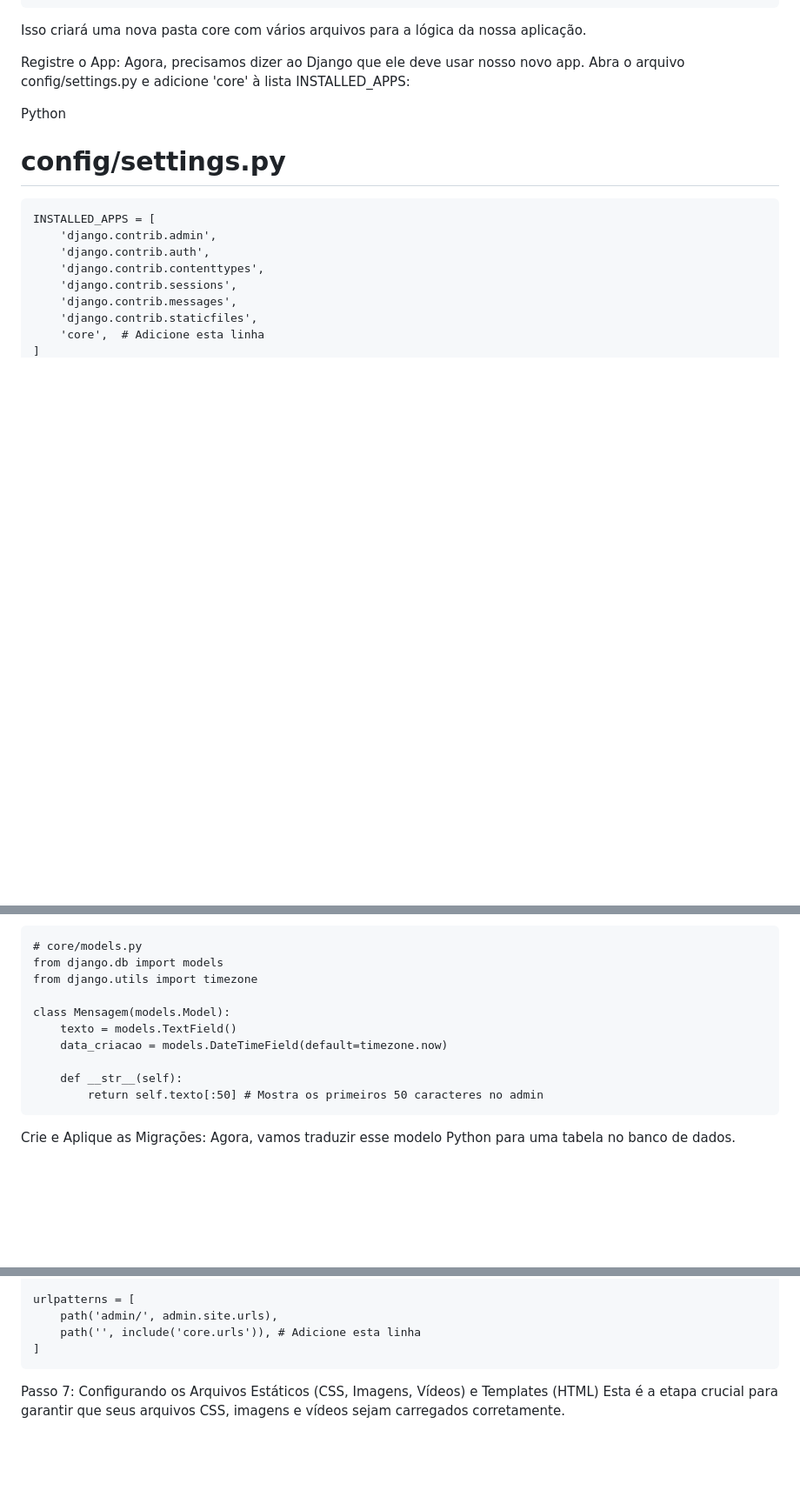
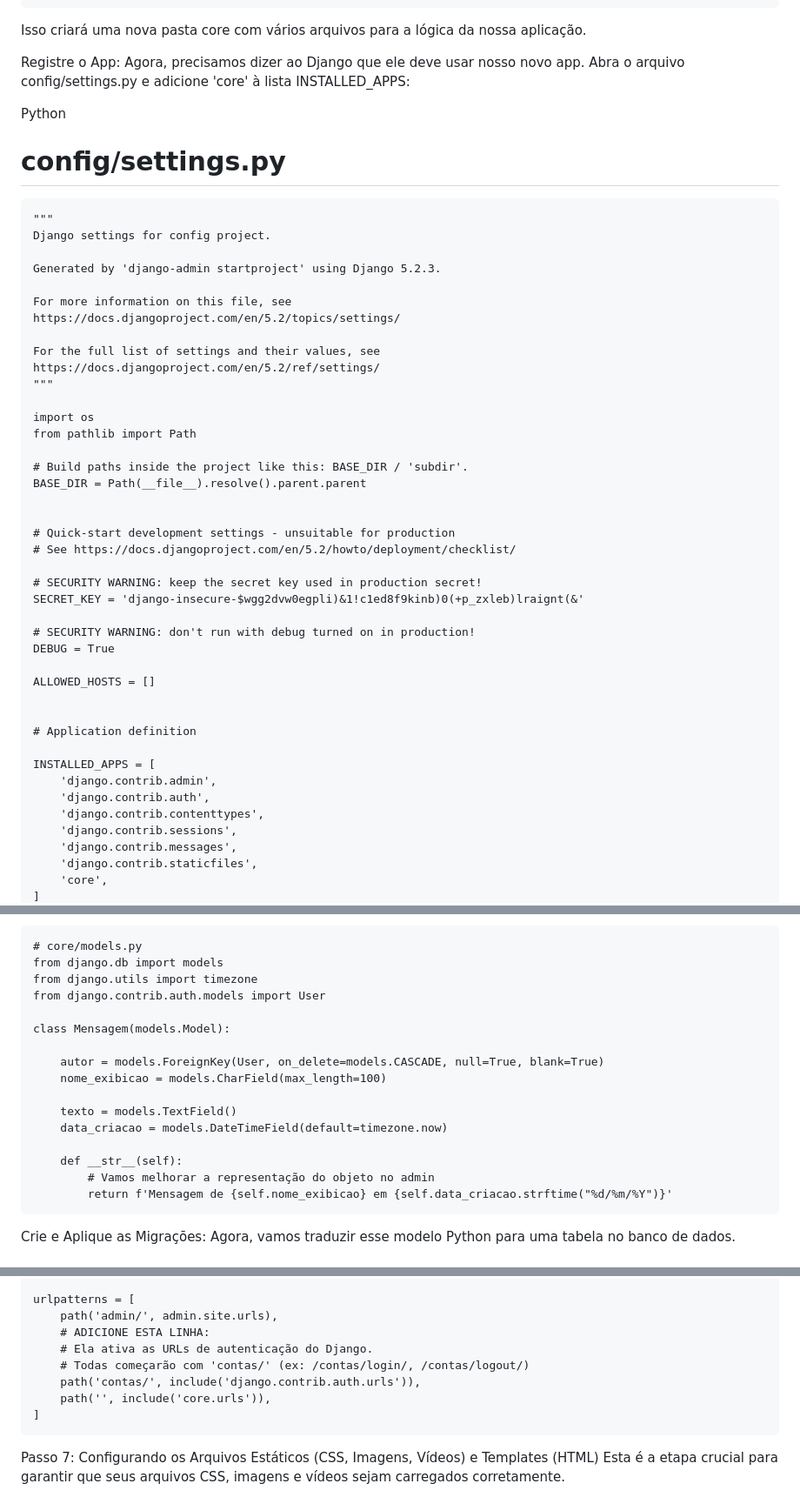
Before and after one commit to andre20034/Vozes_Das_Cores, a Markdown page: README.md, 3 parts joined by grey strips. Shown: that part at 87% size. Rendered like a GitHub page; blank space fills up the shorter version.

````diff
--- a/README.md
+++ b/README.md
@@ -114,6 +114,39 @@ Python
 
 # config/settings.py
 ```
+"""
+Django settings for config project.
+
+Generated by 'django-admin startproject' using Django 5.2.3.
+
+For more information on this file, see
+https://docs.djangoproject.com/en/5.2/topics/settings/
+
+For the full list of settings and their values, see
+https://docs.djangoproject.com/en/5.2/ref/settings/
+"""
+
+import os
+from pathlib import Path
+
+# Build paths inside the project like this: BASE_DIR / 'subdir'.
+BASE_DIR = Path(__file__).resolve().parent.parent
+
+
+# Quick-start development settings - unsuitable for production
+# See https://docs.djangoproject.com/en/5.2/howto/deployment/checklist/
+
+# SECURITY WARNING: keep the secret key used in production secret!
+SECRET_KEY = 'django-insecure-$wgg2dvw0egpli)&1!c1ed8f9kinb)0(+p_zxleb)lraignt(&'
+
+# SECURITY WARNING: don't run with debug turned on in production!
+DEBUG = True
+
+ALLOWED_HOSTS = []
+
+
+# Application definition
+
 INSTALLED_APPS = [
     'django.contrib.admin',
     'django.contrib.auth',
@@ -121,5 +154,5 @@ INSTALLED_APPS = [
     'django.contrib.sessions',
     'django.contrib.messages',
     'django.contrib.staticfiles',
-    'core',  # Adicione esta linha
+    'core',
 ]
@@ -135,13 +267,19 @@ Python
 # core/models.py
 from django.db import models
 from django.utils import timezone
+from django.contrib.auth.models import User
 
 class Mensagem(models.Model):
+
+    autor = models.ForeignKey(User, on_delete=models.CASCADE, null=True, blank=True)
+    nome_exibicao = models.CharField(max_length=100)
+
     texto = models.TextField()
     data_criacao = models.DateTimeField(default=timezone.now)
 
     def __str__(self):
-        return self.texto[:50] # Mostra os primeiros 50 caracteres no admin
+        # Vamos melhorar a representação do objeto no admin
+        return f'Mensagem de {self.nome_exibicao} em {self.data_criacao.strftime("%d/%m/%Y")}'
 ```
 Crie e Aplique as Migrações:
 Agora, vamos traduzir esse modelo Python para uma tabela no banco de dados.
@@ -211,7 +393,11 @@ from django.urls import path, include # Adicione 'include'
 
 urlpatterns = [
     path('admin/', admin.site.urls),
-    path('', include('core.urls')), # Adicione esta linha
+    # ADICIONE ESTA LINHA:
+    # Ela ativa as URLs de autenticação do Django.
+    # Todas começarão com 'contas/' (ex: /contas/login/, /contas/logout/)
+    path('contas/', include('django.contrib.auth.urls')),
+    path('', include('core.urls')),
 ]
 ```
 Passo 7: Configurando os Arquivos Estáticos (CSS, Imagens, Vídeos) e Templates (HTML)
````
Also changed, not shown: other parts of README.md (+155 -12 lines).
